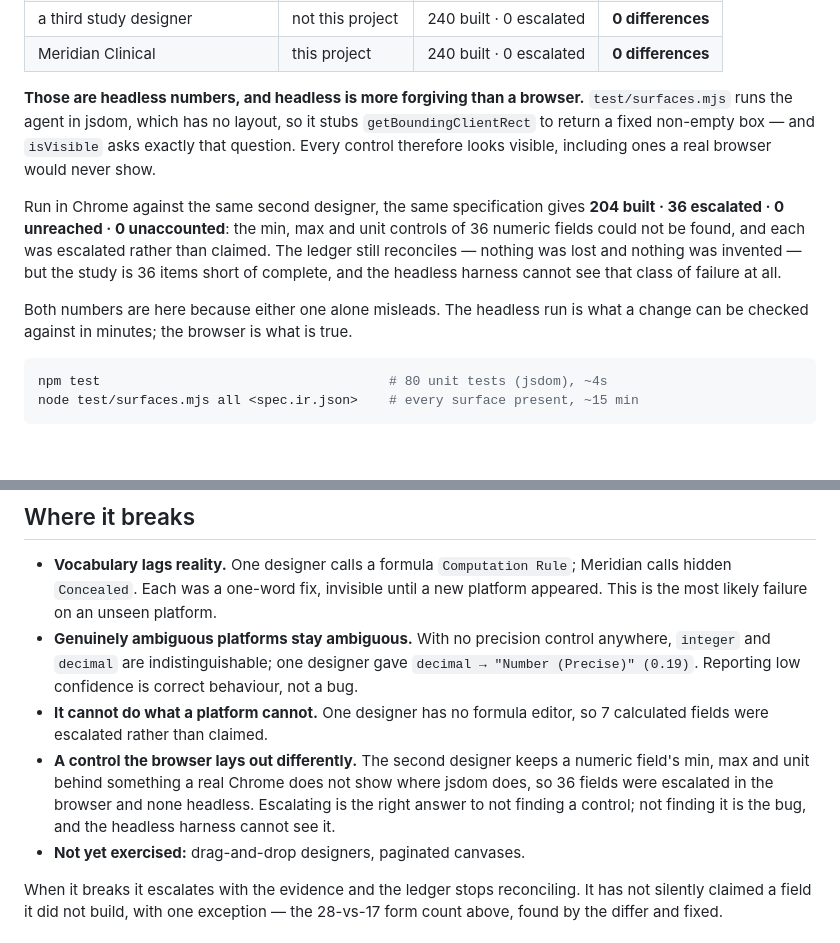
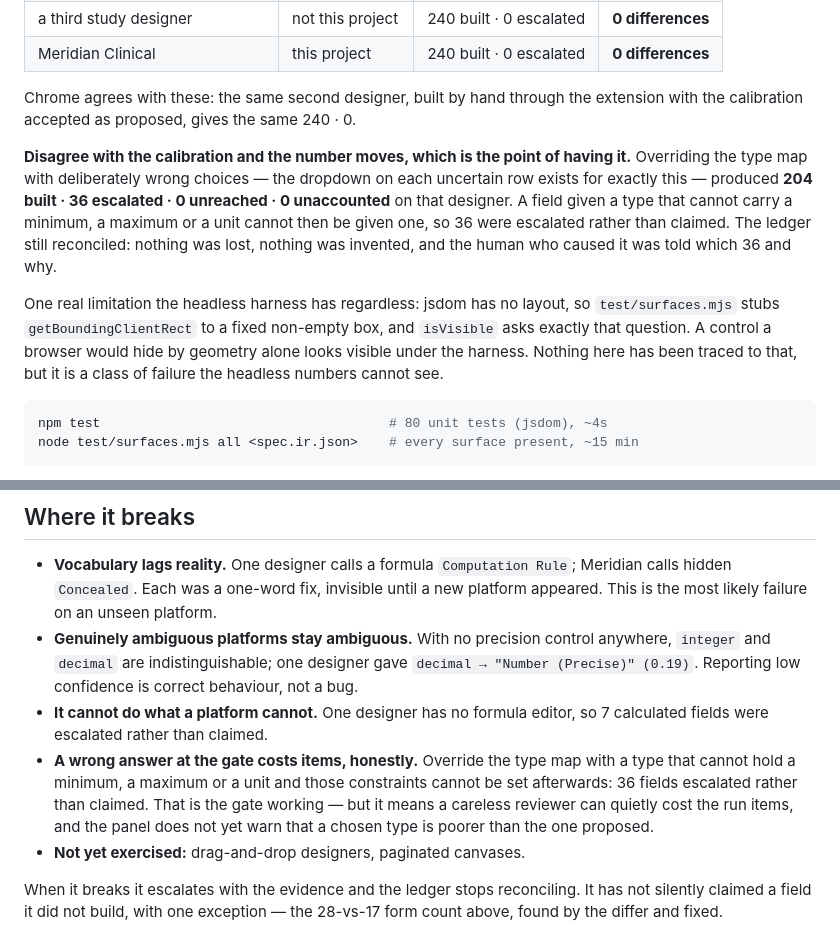
Before and after one commit to Rishab-Panwar/browser_agent, a Markdown page: README.md, 2 parts joined by grey strips. Rendered like a GitHub page; blank space fills up the shorter version.

Commit message:
Correct the cause of the 36: the gate was answered, not a browser difference
The previous commit blamed a layout difference between jsdom and Chrome
for 204 built · 36 escalated on the second designer, and reworked the
evidence table around it. That was wrong. The run had been given
deliberately wrong choices at the calibration card — the dropdown on
each uncertain row is there for exactly that — and a field given a type
that cannot carry a minimum, a maximum or a unit cannot then be given
one. Accept the calibration as proposed and Chrome returns the same
240 · 0 the headless run does.

I reached for the jsdom stub because it was a plausible mechanism I had
just been reading, and published it before the evidence arrived. The
evidence was one click away in the panel.

What the episode actually shows is worth keeping, so it is in Where it
breaks: a wrong answer at the gate costs items, and it costs them
honestly — 36 escalated, 0 unaccounted, and the human told which and
why. The gap is that the panel does not warn when a chosen type is
poorer than the one proposed, so a careless reviewer can quietly cost
the run items without being told at the moment it matters.

The harness's blindness to geometry is real and stays in the README,
now stated as a limitation nothing has been traced to rather than as
the explanation for something.

Co-Authored-By: Claude Opus 5 <noreply@anthropic.com>

````diff
--- a/README.md
+++ b/README.md
@@ -163,21 +163,23 @@ project did not write.
 | a third study designer | not this project | 240 built · 0 escalated | **0 differences** |
 | Meridian Clinical | this project | 240 built · 0 escalated | **0 differences** |
 
-**Those are headless numbers, and headless is more forgiving than a browser.**
-`test/surfaces.mjs` runs the agent in jsdom, which has no layout, so it stubs
-`getBoundingClientRect` to return a fixed non-empty box — and `isVisible`
-asks exactly that question. Every control therefore looks visible, including
-ones a real browser would never show.
+Chrome agrees with these: the same second designer, built by hand through the
+extension with the calibration accepted as proposed, gives the same 240 · 0.
 
-Run in Chrome against the same second designer, the same specification gives
-**204 built · 36 escalated · 0 unreached · 0 unaccounted**: the min, max and
-unit controls of 36 numeric fields could not be found, and each was escalated
-rather than claimed. The ledger still reconciles — nothing was lost and nothing
-was invented — but the study is 36 items short of complete, and the headless
-harness cannot see that class of failure at all.
+**Disagree with the calibration and the number moves, which is the point of
+having it.** Overriding the type map with deliberately wrong choices — the
+dropdown on each uncertain row exists for exactly this — produced **204 built ·
+36 escalated · 0 unreached · 0 unaccounted** on that designer. A field given a
+type that cannot carry a minimum, a maximum or a unit cannot then be given one,
+so 36 were escalated rather than claimed. The ledger still reconciled: nothing
+was lost, nothing was invented, and the human who caused it was told which 36
+and why.
 
-Both numbers are here because either one alone misleads. The headless run is
-what a change can be checked against in minutes; the browser is what is true.
+One real limitation the headless harness has regardless: jsdom has no layout, so
+`test/surfaces.mjs` stubs `getBoundingClientRect` to a fixed non-empty box,
+and `isVisible` asks exactly that question. A control a browser would hide by
+geometry alone looks visible under the harness. Nothing here has been traced to
+that, but it is a class of failure the headless numbers cannot see.
 
 ```bash
 npm test                                     # 80 unit tests (jsdom), ~4s
@@ -212,11 +214,12 @@ calls it — reading the answer key answers a different question.
   behaviour, not a bug.
 - **It cannot do what a platform cannot.** One designer has no formula editor, so
   7 calculated fields were escalated rather than claimed.
-- **A control the browser lays out differently.** The second designer keeps a
-  numeric field's min, max and unit behind something a real Chrome does not
-  show where jsdom does, so 36 fields were escalated in the browser and none
-  headless. Escalating is the right answer to not finding a control; not
-  finding it is the bug, and the headless harness cannot see it.
+- **A wrong answer at the gate costs items, honestly.** Override the type map
+  with a type that cannot hold a minimum, a maximum or a unit and those
+  constraints cannot be set afterwards: 36 fields escalated rather than claimed.
+  That is the gate working — but it means a careless reviewer can quietly cost
+  the run items, and the panel does not yet warn that a chosen type is poorer
+  than the one proposed.
 - **Not yet exercised:** drag-and-drop designers, paginated canvases.
 
 When it breaks it escalates with the evidence and the ledger stops reconciling.
````
